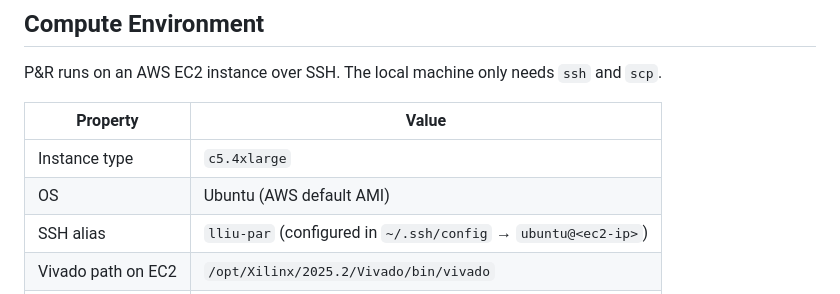
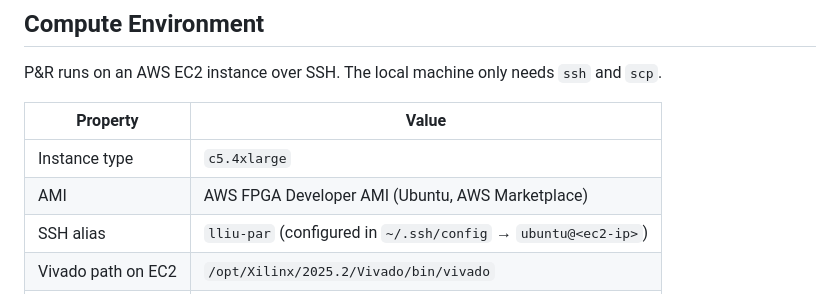
Before and after one commit to robtmadsen/low_latency_inference_unit, a Markdown page: .github/agents/backend_engineer.agent.md, the part around the change. GitHub-like rendering.

```diff
--- a/.github/agents/backend_engineer.agent.md
+++ b/.github/agents/backend_engineer.agent.md
@@ -43,7 +43,7 @@ P&R runs on an AWS EC2 instance over SSH. The local machine only needs `ssh` and
 | Property | Value |
 |----------|-------|
 | Instance type | `c5.4xlarge` |
-| OS | Ubuntu (AWS default AMI) |
+| AMI | AWS FPGA Developer AMI (Ubuntu, AWS Marketplace) |
 | SSH alias | `lliu-par` (configured in `~/.ssh/config` → `ubuntu@<ec2-ip>`) |
 | Vivado path on EC2 | `/opt/Xilinx/2025.2/Vivado/bin/vivado` |
 | Repo path on EC2 | `/home/ubuntu/low_latency_inference_unit/` |
```
Also changed, not shown: README.md (+2 -2 lines).
